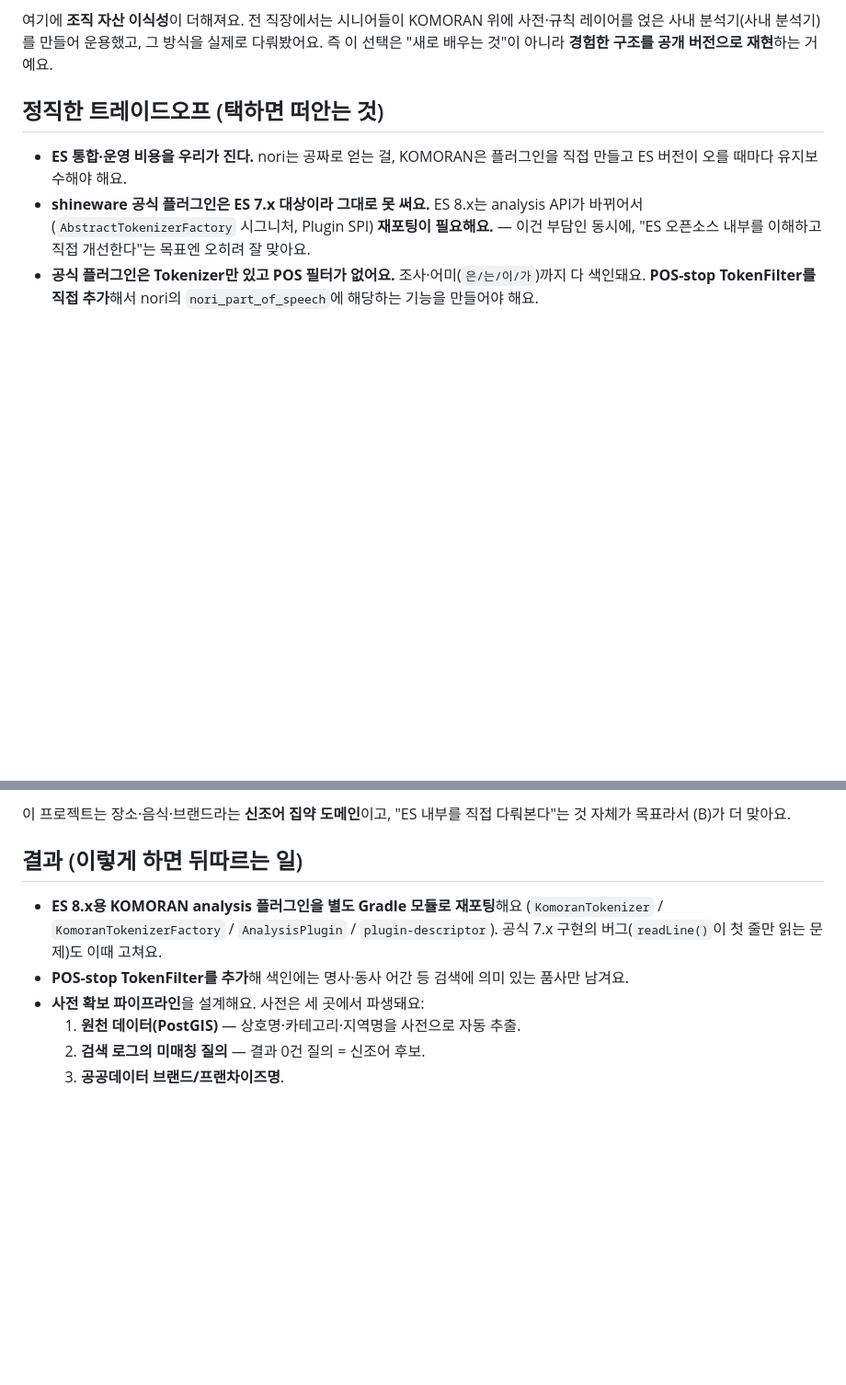
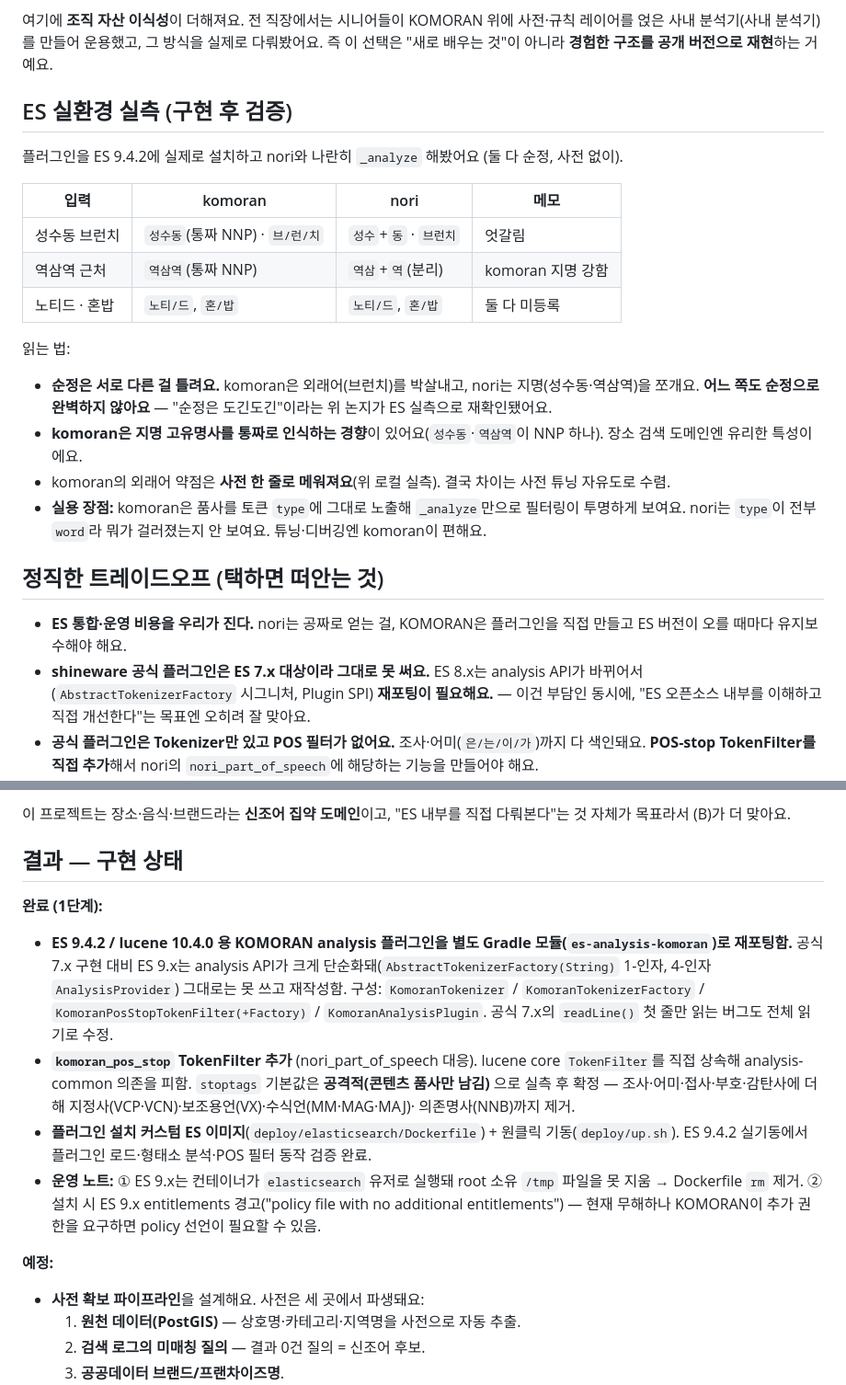
Before and after one commit to YubinShin/nearby, a Markdown page: docs/adr/0008-korean-analyzer-komoran-vs-nori.md, 2 parts joined by grey strips. Shown at 92% size. Drawn GitHub-style; blank space fills up the shorter version.

Commit message:
docs(step1): ADR 0008 실측 반영
- ES 실환경 komoran vs nori 실측 추가
- 1단계 완료 기록

- ADR 0008: komoran vs nori ES 9.4.2 실측 표/해석 추가
  (순정은 서로 다른 약점, komoran 지명 통짜 인식 장점, 사전 튜닝 수렴)
- ADR 0008 결과 섹션: 미래형 → 구현 완료 상태로 갱신
  (ES 9.x API 단순화, 공격적 stoptags, 커스텀 이미지, entitlements/컨테이너 유저 운영노트)
- roadmap: 1단계 완료 체크, 다음 2단계(데이터 적재)

Co-Authored-By: Claude Opus 4.8 (1M context) <noreply@anthropic.com>
Claude-Session: https://claude.ai/code/session_01LytMJN51G6H8zVY7nM6N8v

```diff
--- a/docs/adr/0008-korean-analyzer-komoran-vs-nori.md
+++ b/docs/adr/0008-korean-analyzer-komoran-vs-nori.md
@@ -51,6 +51,27 @@
 레이어를 얹은 사내 분석기(사내 분석기)를 만들어 운용했고, 그 방식을 실제로 다뤄봤어요. 즉 이
 선택은 "새로 배우는 것"이 아니라 **경험한 구조를 공개 버전으로 재현**하는 거예요.
 
+## ES 실환경 실측 (구현 후 검증)
+
+플러그인을 ES 9.4.2에 실제로 설치하고 nori와 나란히 `_analyze` 해봤어요 (둘 다 순정, 사전 없이).
+
+| 입력 | komoran | nori | 메모 |
+|---|---|---|---|
+| 성수동 브런치 | `성수동`(통짜 NNP) · `브/런/치` | `성수`+`동` · `브런치` | 엇갈림 |
+| 역삼역 근처 | `역삼역`(통짜 NNP) | `역삼`+`역`(분리) | komoran 지명 강함 |
+| 노티드 · 혼밥 | `노티/드`, `혼/밥` | `노티/드`, `혼/밥` | 둘 다 미등록 |
+
+읽는 법:
+
+- **순정은 서로 다른 걸 틀려요.** komoran은 외래어(브런치)를 박살내고, nori는 지명(성수동·역삼역)을
+  쪼개요. **어느 쪽도 순정으로 완벽하지 않아요** — "순정은 도긴도긴"이라는 위 논지가 ES 실측으로
+  재확인됐어요.
+- **komoran은 지명 고유명사를 통짜로 인식하는 경향**이 있어요(`성수동`·`역삼역`이 NNP 하나).
+  장소 검색 도메인엔 유리한 특성이에요.
+- komoran의 외래어 약점은 **사전 한 줄로 메워져요**(위 로컬 실측). 결국 차이는 사전 튜닝 자유도로 수렴.
+- **실용 장점:** komoran은 품사를 토큰 `type`에 그대로 노출해 `_analyze`만으로 필터링이 투명하게
+  보여요. nori는 `type`이 전부 `word`라 뭐가 걸러졌는지 안 보여요. 튜닝·디버깅엔 komoran이 편해요.
+
 ## 정직한 트레이드오프 (택하면 떠안는 것)
 
 - **ES 통합·운영 비용을 우리가 진다.** nori는 공짜로 얻는 걸, KOMORAN은 플러그인을 직접 만들고
@@ -74,12 +95,27 @@
 이 프로젝트는 장소·음식·브랜드라는 **신조어 집약 도메인**이고, "ES 내부를 직접 다뤄본다"는 것
 자체가 목표라서 (B)가 더 맞아요.
 
-## 결과 (이렇게 하면 뒤따르는 일)
+## 결과 — 구현 상태
 
-- **ES 8.x용 KOMORAN analysis 플러그인을 별도 Gradle 모듈로 재포팅**해요
-  (`KomoranTokenizer` / `KomoranTokenizerFactory` / `AnalysisPlugin` / `plugin-descriptor`).
-  공식 7.x 구현의 버그(`readLine()`이 첫 줄만 읽는 문제)도 이때 고쳐요.
-- **POS-stop TokenFilter를 추가**해 색인에는 명사·동사 어간 등 검색에 의미 있는 품사만 남겨요.
+**완료 (1단계):**
+
+- **ES 9.4.2 / lucene 10.4.0 용 KOMORAN analysis 플러그인을 별도 Gradle 모듈(`es-analysis-komoran`)로
+  재포팅함.** 공식 7.x 구현 대비 ES 9.x는 analysis API가 크게 단순화돼(`AbstractTokenizerFactory(String)`
+  1-인자, 4-인자 `AnalysisProvider`) 그대로는 못 쓰고 재작성함. 구성:
+  `KomoranTokenizer` / `KomoranTokenizerFactory` / `KomoranPosStopTokenFilter(+Factory)` /
+  `KomoranAnalysisPlugin`. 공식 7.x의 `readLine()` 첫 줄만 읽는 버그도 전체 읽기로 수정.
+- **`komoran_pos_stop` TokenFilter 추가** (nori_part_of_speech 대응). lucene core `TokenFilter`를
+  직접 상속해 analysis-common 의존을 피함. `stoptags` 기본값은 **공격적(콘텐츠 품사만 남김)** 으로
+  실측 후 확정 — 조사·어미·접사·부호·감탄사에 더해 지정사(VCP·VCN)·보조용언(VX)·수식언(MM·MAG·MAJ)·
+  의존명사(NNB)까지 제거.
+- **플러그인 설치 커스텀 ES 이미지**(`deploy/elasticsearch/Dockerfile`) + 원클릭 기동(`deploy/up.sh`).
+  ES 9.4.2 실기동에서 플러그인 로드·형태소 분석·POS 필터 동작 검증 완료.
+- **운영 노트:** ① ES 9.x는 컨테이너가 `elasticsearch` 유저로 실행돼 root 소유 `/tmp` 파일을 못
+  지움 → Dockerfile `rm` 제거. ② 설치 시 ES 9.x entitlements 경고("policy file with no additional
+  entitlements") — 현재 무해하나 KOMORAN이 추가 권한을 요구하면 policy 선언이 필요할 수 있음.
+
+**예정:**
+
 - **사전 확보 파이프라인**을 설계해요. 사전은 세 곳에서 파생돼요:
   1. **원천 데이터(PostGIS)** — 상호명·카테고리·지역명을 사전으로 자동 추출.
   2. **검색 로그의 미매칭 질의** — 결과 0건 질의 = 신조어 후보.
```
Also changed, not shown: docs/roadmap.md (+3 -2 lines).
